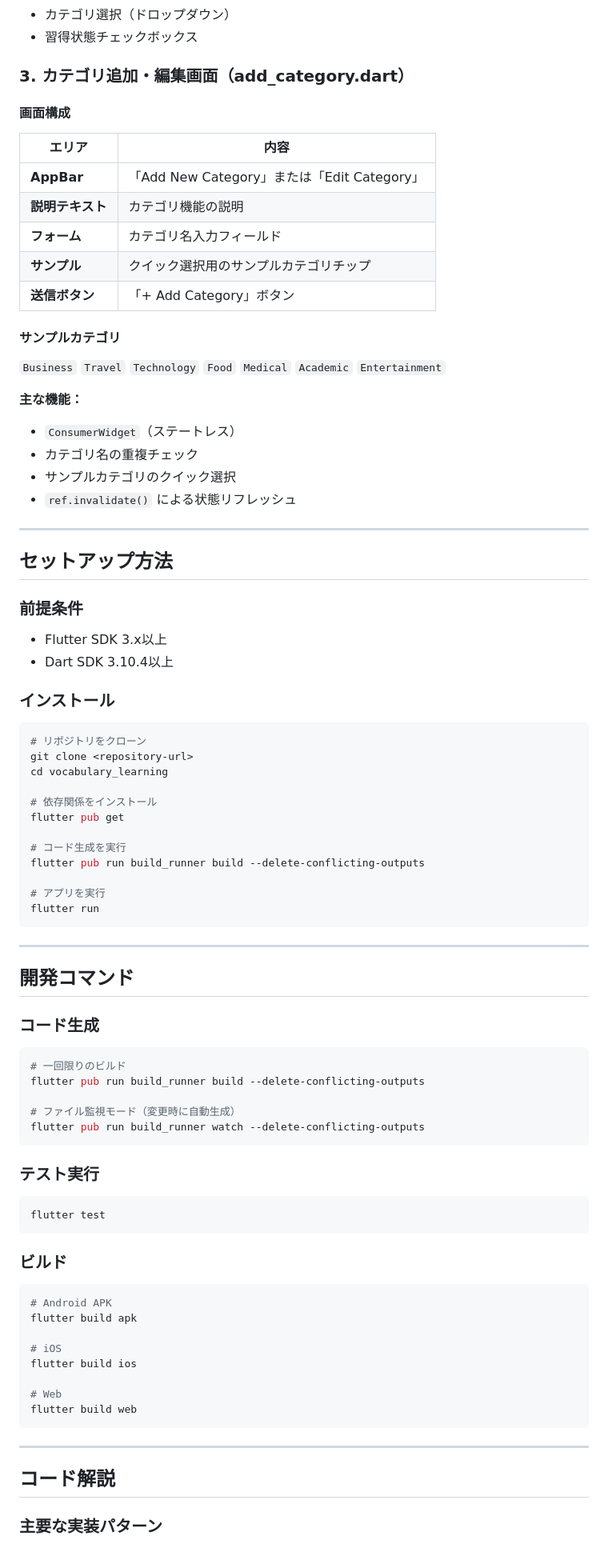
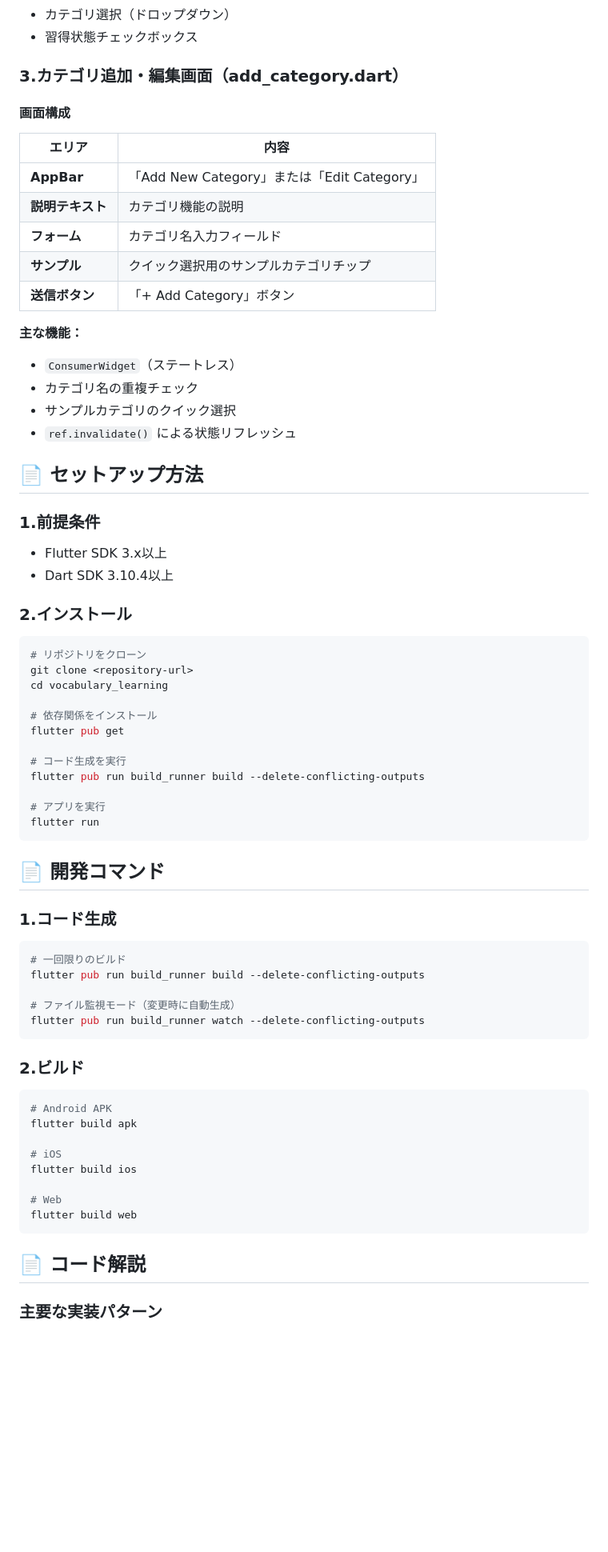
Before and after one commit to fumiyasac/vocabulary_learning, a Markdown page: README.md, the part around one of its changes. Shown at 80% size. Drawn GitHub-style; blank space fills up the shorter version.

Commit message:
README.md更新

````diff
--- a/README.md
+++ b/README.md
@@ -330,7 +312,7 @@ AppDb database(Ref ref) => AppDb();
 - カテゴリ選択（ドロップダウン）
 - 習得状態チェックボックス
 
-### 3. カテゴリ追加・編集画面（add_category.dart）
+### 3.カテゴリ追加・編集画面（add_category.dart）
 
 #### 画面構成
 
@@ -342,26 +324,20 @@ AppDb database(Ref ref) => AppDb();
 | **サンプル** | クイック選択用のサンプルカテゴリチップ |
 | **送信ボタン** | 「+ Add Category」ボタン |
 
-#### サンプルカテゴリ
-
-`Business` `Travel` `Technology` `Food` `Medical` `Academic` `Entertainment`
-
 **主な機能：**
 - `ConsumerWidget`（ステートレス）
 - カテゴリ名の重複チェック
 - サンプルカテゴリのクイック選択
 - `ref.invalidate()` による状態リフレッシュ
 
----
+## 📄 セットアップ方法
 
-## セットアップ方法
-
-### 前提条件
+### 1.前提条件
 
 - Flutter SDK 3.x以上
 - Dart SDK 3.10.4以上
 
-### インストール
+### 2.インストール
 
 ```bash
 # リポジトリをクローン
@@ -378,11 +354,9 @@ flutter pub run build_runner build --delete-conflicting-outputs
 flutter run
 ```
 
----
+## 📄 開発コマンド
 
-## 開発コマンド
-
-### コード生成
+### 1.コード生成
 
 ```bash
 # 一回限りのビルド
@@ -392,13 +366,7 @@ flutter pub run build_runner build --delete-conflicting-outputs
 flutter pub run build_runner watch --delete-conflicting-outputs
 ```
 
-### テスト実行
-
-```bash
-flutter test
-```
-
-### ビルド
+### 2.ビルド
 
 ```bash
 # Android APK
@@ -411,9 +379,7 @@ flutter build ios
 flutter build web
 ```
 
----
-
-## コード解説
+## 📄 コード解説
 
 ### 主要な実装パターン
 
````
Also changed, not shown: other parts of README.md (+30 -48 lines).
